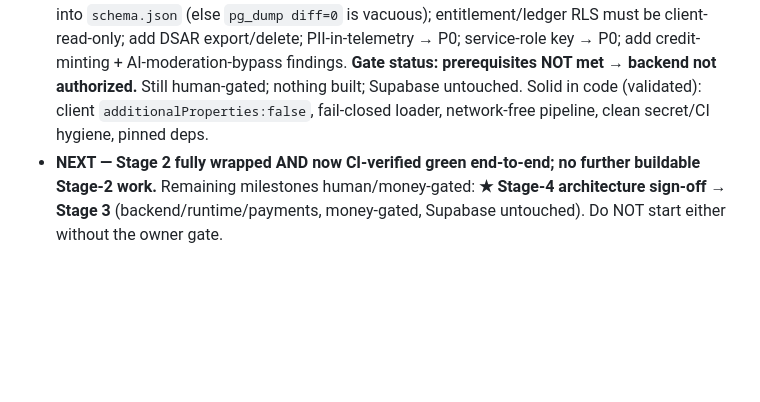
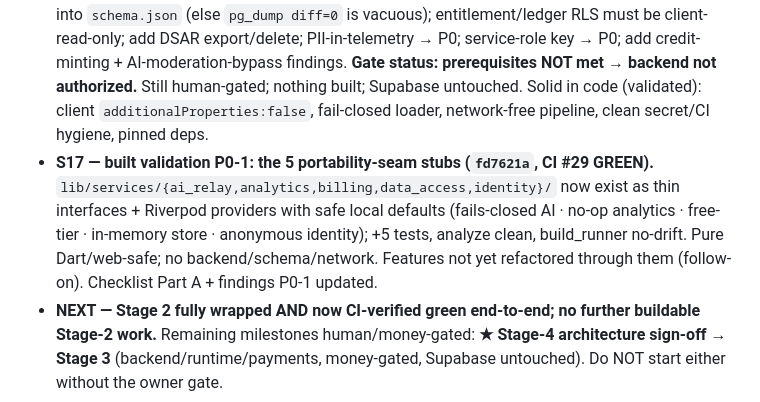
Before and after one commit to globalonlinedeveloper/Project_R, a Markdown page: PROJECT_STATE.md, the part around the change. GitHub-like rendering; blank space fills up the shorter version.

Commit message:
docs(stage4): mark P0-1 addressed (seams built fd7621a, CI green); update checklist Part A [skip ci]

```diff
--- a/PROJECT_STATE.md
+++ b/PROJECT_STATE.md
@@ -28,6 +28,7 @@
 - **S17 also shipped web SEO/share metadata (`459a5c8` — CI #28 + deploy-web #16 GREEN):** real `<title>` + description + Open Graph/Twitter tags in `web/index.html` + `manifest.json` (replacing Flutter's `ratel`/"A new Flutter project." defaults); **verified live on `learnwithratel.com`** (cache-busted fetch shows the new title/description/OG). Closes the S13 deploy-playbook follow-up. Notes: the bare-apex Cloudflare edge cache may serve the old `<title>` briefly until TTL/purge; `og:image` points at the existing app icon (rebrand the icon if it isn't yet the Ratel logo).
 - **S17 — Stage-4 sign-off remains OPEN (human-gated).** Owner asked to assign architects + run the workshop; those need real people + a real session, so Claude produced a **first-pass DRAFT threat model** (`5c89b64`, `docs/STAGE4_THREATMODEL_DRAFT.md` + Apps mirror): 13 architecture-grounded STRIDE/LINDDUN findings + proposed mitigations + the 2 architect seats (names blank). **NOT the workshop or sign-off — the gate is NOT satisfied;** real architects must validate + dual-sign. Supabase untouched; no decisions changed.
 - **S17 — owner chose to validate via 2 AI agents (not human architects yet).** Ran an independent **security** agent + **privacy/architecture** agent (read-only) over the draft + spec + code → consolidated to `docs/STAGE4_VALIDATION_FINDINGS.md` (`f64365b`, + Apps mirror). **They caught a real prep error: the 5 portability seams are NOT built in code (`lib/services/` absent) — so 'seams built' was false; checklist Part A is corrected.** Top P0s: author the Stage-3 user tables into `schema.json` (else `pg_dump diff=0` is vacuous); entitlement/ledger RLS must be client-read-only; add DSAR export/delete; PII-in-telemetry → P0; service-role key → P0; add credit-minting + AI-moderation-bypass findings. **Gate status: prerequisites NOT met → backend not authorized.** Still human-gated; nothing built; Supabase untouched. Solid in code (validated): client `additionalProperties:false`, fail-closed loader, network-free pipeline, clean secret/CI hygiene, pinned deps.
+- **S17 — built validation P0-1: the 5 portability-seam stubs (`fd7621a`, CI #29 GREEN).** `lib/services/{ai_relay,analytics,billing,data_access,identity}/` now exist as thin interfaces + Riverpod providers with safe local defaults (fails-closed AI · no-op analytics · free-tier · in-memory store · anonymous identity); +5 tests, analyze clean, build_runner no-drift. Pure Dart/web-safe; no backend/schema/network. Features not yet refactored through them (follow-on). Checklist Part A + findings P0-1 updated.
 - **NEXT — Stage 2 fully wrapped AND now CI-verified green end-to-end; no further buildable Stage-2 work.** Remaining milestones human/money-gated: **★ Stage-4 architecture sign-off** → **Stage 3** (backend/runtime/payments, money-gated, Supabase untouched). Do NOT start either without the owner gate.
 
 ## Stage 2 increment log (newest first) — SESSION 16 (R-O1 check-6 device perf-bench · local · NO DB · schema frozen · still 161)
```
Also changed, not shown: docs/STAGE4_SIGNOFF_CHECKLIST.md (+1 -1 lines), docs/STAGE4_VALIDATION_FINDINGS.md (+1 -1 lines).
